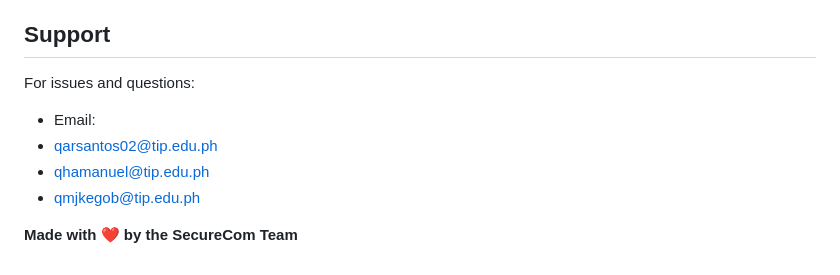
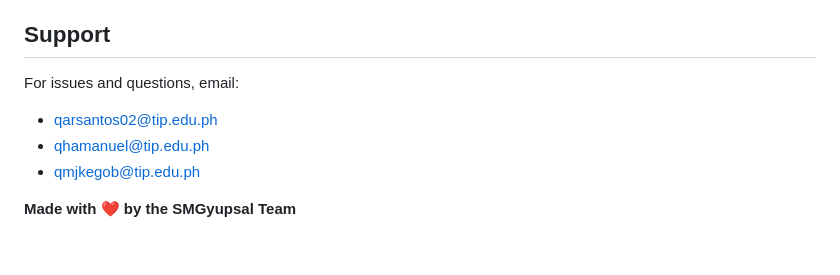
Before and after one commit to bluberi-obsessed/SecureCom, a Markdown page: README.md, the part around the change. Rendered like a GitHub page.

Commit message:
Update team name and contact email in README

```diff
--- a/README.md
+++ b/README.md
@@ -222,11 +222,10 @@ Contributions are welcome! Please follow these steps:
 
 ## Support
 
-For issues and questions:
-- Email:
+For issues and questions, email:
 -   qarsantos02@tip.edu.ph
 -   qhamanuel@tip.edu.ph
 -   qmjkegob@tip.edu.ph
 
 
-**Made with ❤️ by the SecureCom Team**
+**Made with ❤️ by the SMGyupsal Team**
```
